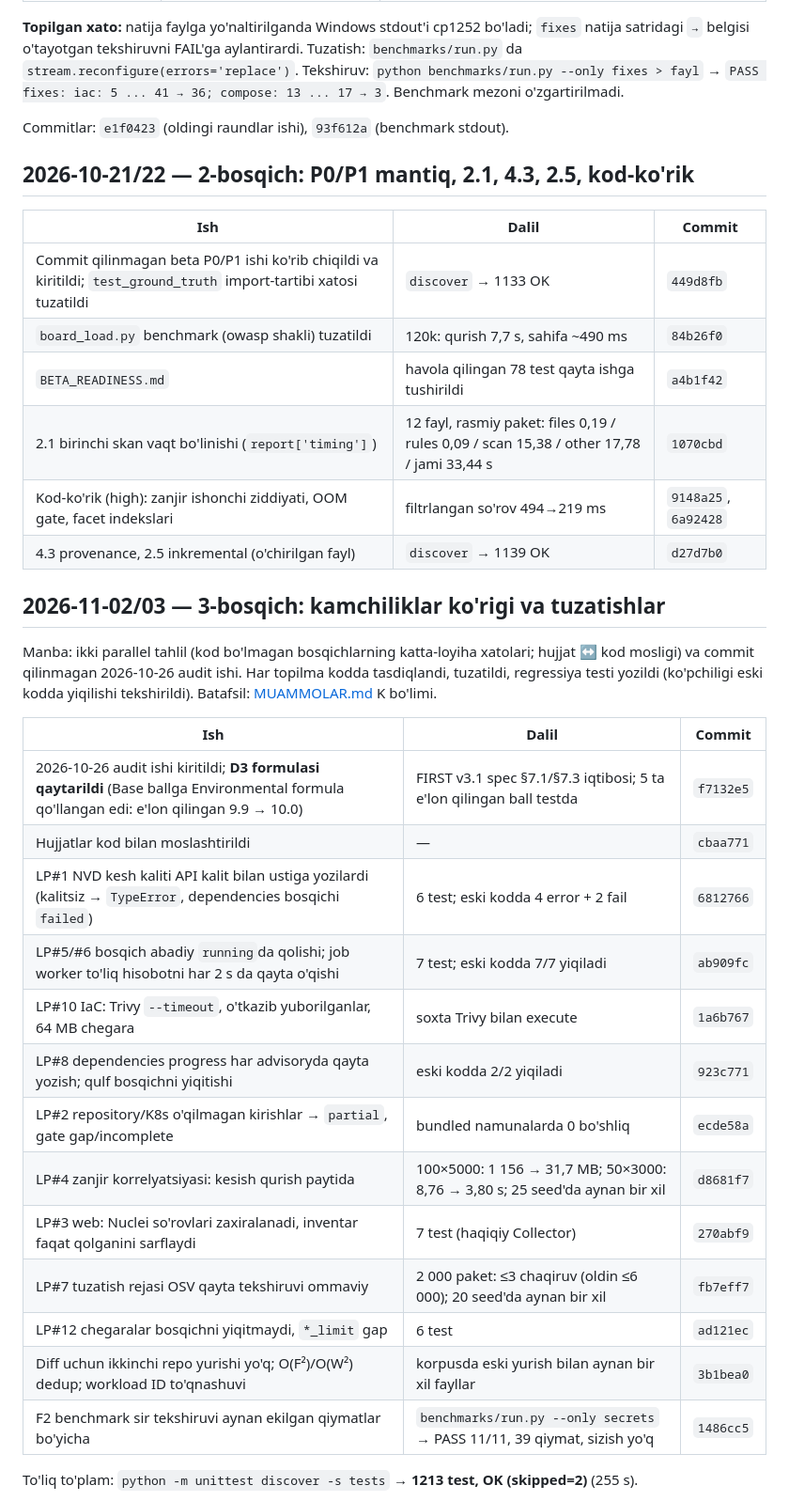
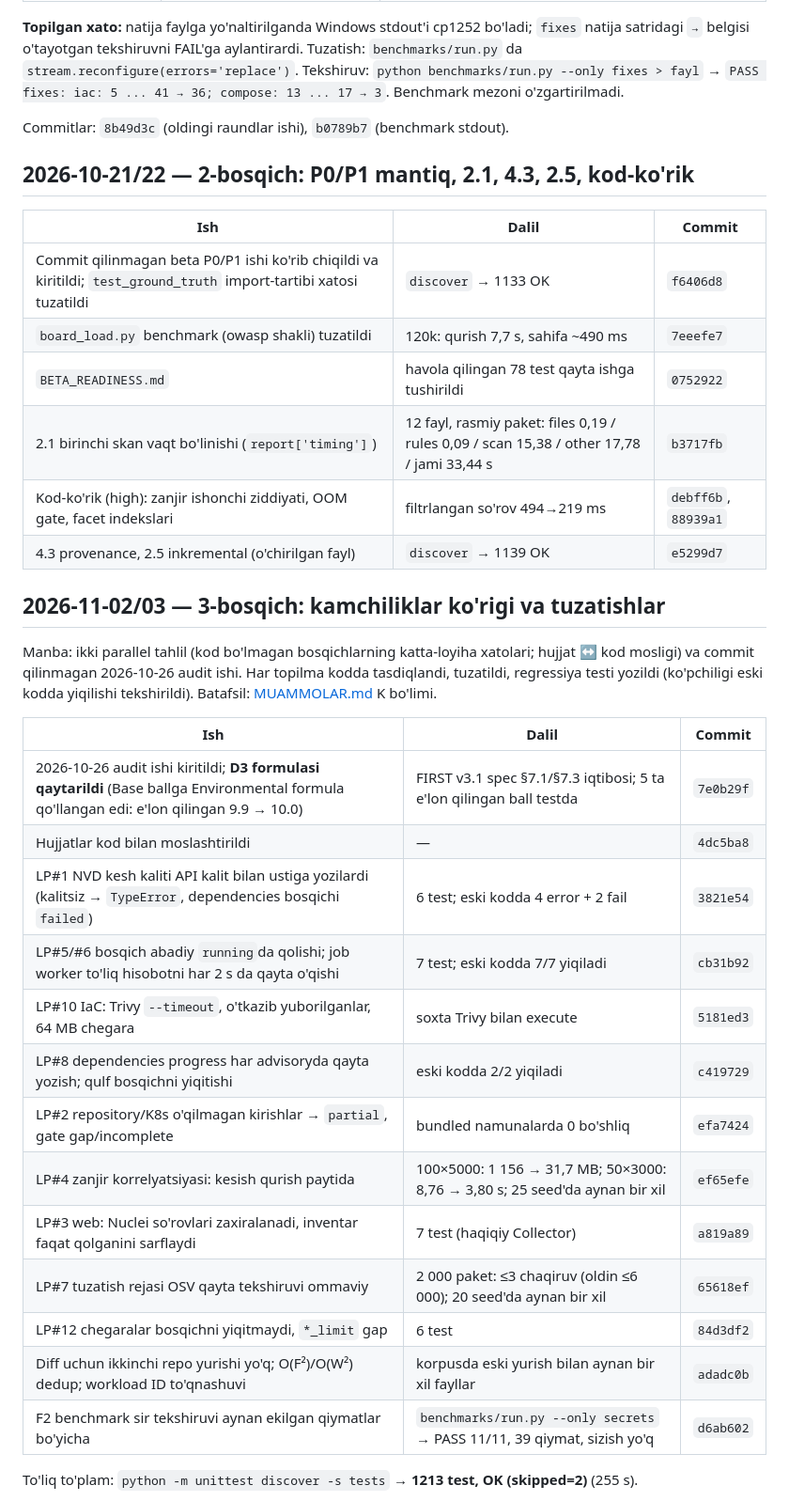
Before and after one commit to kimjonun247-oss/Threat-Chain-by-Ozodbek047, a Markdown page: PROGRESS.md, the part around the change. Shown at 94% size. GitHub-like rendering.

Commit message:
docs: PROGRESS commit references after the push-protection history rewrite
GitHub push protection test_load_findings.py dagi sir shaklidagi soxta
qiymatlarni (Stripe sk_live_, Slack xoxb-) blokladi. Ular gitleaks allowlist
testining salbiy misollari edi -- haqiqiy kalit emas. Repo konventsiyasi
(benchmarks/run.py) bo'yicha qiymatlar endi ishga tushganda yig'iladi
('sk_' + 'live_...'); literal e1f0423 dan beri tarixda bo'lgani uchun push
qilinmagan 24 commit qayta yozildi (faqat shu 3 qator farq qiladi). Bu commit
PROGRESS.md dagi hash havolalarini yangi tarixga moslaydi. Avvalgi commit
xabarlaridagi bir nechta hash havolasi eski tarixga ishora qiladi.

Co-Authored-By: Claude Opus 5.5 <noreply@anthropic.com>

```diff
--- a/PROGRESS.md
+++ b/PROGRESS.md
@@ -17,18 +17,18 @@ rasmiy 1 343 qoidali paket. PMD, CodeQL, Helm, Kustomize o'rnatilmagan. Branch:
 `stream.reconfigure(errors='replace')`. Tekshiruv: `python benchmarks/run.py --only fixes > fayl` →
 `PASS fixes: iac: 5 ... 41 → 36; compose: 13 ... 17 → 3`. Benchmark mezoni o'zgartirilmadi.
 
-Commitlar: `e1f0423` (oldingi raundlar ishi), `93f612a` (benchmark stdout).
+Commitlar: `8b49d3c` (oldingi raundlar ishi), `b0789b7` (benchmark stdout).
 
 ## 2026-10-21/22 — 2-bosqich: P0/P1 mantiq, 2.1, 4.3, 2.5, kod-ko'rik
 
 | Ish | Dalil | Commit |
 |---|---|---|
-| Commit qilinmagan beta P0/P1 ishi ko'rib chiqildi va kiritildi; `test_ground_truth` import-tartibi xatosi tuzatildi | `discover` → 1133 OK | `449d8fb` |
-| `board_load.py` benchmark (owasp shakli) tuzatildi | 120k: qurish 7,7 s, sahifa ~490 ms | `84b26f0` |
-| `BETA_READINESS.md` | havola qilingan 78 test qayta ishga tushirildi | `a4b1f42` |
-| 2.1 birinchi skan vaqt bo'linishi (`report['timing']`) | 12 fayl, rasmiy paket: files 0,19 / rules 0,09 / scan 15,38 / other 17,78 / jami 33,44 s | `1070cbd` |
-| Kod-ko'rik (high): zanjir ishonchi ziddiyati, OOM gate, facet indekslari | filtrlangan so'rov 494→219 ms | `9148a25`, `6a92428` |
-| 4.3 provenance, 2.5 inkremental (o'chirilgan fayl) | `discover` → 1139 OK | `d27d7b0` |
+| Commit qilinmagan beta P0/P1 ishi ko'rib chiqildi va kiritildi; `test_ground_truth` import-tartibi xatosi tuzatildi | `discover` → 1133 OK | `f6406d8` |
+| `board_load.py` benchmark (owasp shakli) tuzatildi | 120k: qurish 7,7 s, sahifa ~490 ms | `7eeefe7` |
+| `BETA_READINESS.md` | havola qilingan 78 test qayta ishga tushirildi | `0752922` |
+| 2.1 birinchi skan vaqt bo'linishi (`report['timing']`) | 12 fayl, rasmiy paket: files 0,19 / rules 0,09 / scan 15,38 / other 17,78 / jami 33,44 s | `b3717fb` |
+| Kod-ko'rik (high): zanjir ishonchi ziddiyati, OOM gate, facet indekslari | filtrlangan so'rov 494→219 ms | `debff6b`, `88939a1` |
+| 4.3 provenance, 2.5 inkremental (o'chirilgan fayl) | `discover` → 1139 OK | `e5299d7` |
 
 ## 2026-11-02/03 — 3-bosqich: kamchiliklar ko'rigi va tuzatishlar
 
@@ -38,19 +38,19 @@ yozildi (ko'pchiligi eski kodda yiqilishi tekshirildi). Batafsil: [MUAMMOLAR.md]
 
 | Ish | Dalil | Commit |
 |---|---|---|
-| 2026-10-26 audit ishi kiritildi; **D3 formulasi qaytarildi** (Base ballga Environmental formula qo'llangan edi: e'lon qilingan 9.9 → 10.0) | FIRST v3.1 spec §7.1/§7.3 iqtibosi; 5 ta e'lon qilingan ball testda | `f7132e5` |
-| Hujjatlar kod bilan moslashtirildi | — | `cbaa771` |
-| LP#1 NVD kesh kaliti API kalit bilan ustiga yozilardi (kalitsiz → `TypeError`, dependencies bosqichi `failed`) | 6 test; eski kodda 4 error + 2 fail | `6812766` |
-| LP#5/#6 bosqich abadiy `running`da qolishi; job worker to'liq hisobotni har 2 s da qayta o'qishi | 7 test; eski kodda 7/7 yiqiladi | `ab909fc` |
-| LP#10 IaC: Trivy `--timeout`, o'tkazib yuborilganlar, 64 MB chegara | soxta Trivy bilan execute | `1a6b767` |
-| LP#8 dependencies progress har advisoryda qayta yozish; qulf bosqichni yiqitishi | eski kodda 2/2 yiqiladi | `923c771` |
-| LP#2 repository/K8s o'qilmagan kirishlar → `partial`, gate gap/incomplete | bundled namunalarda 0 bo'shliq | `ecde58a` |
-| LP#4 zanjir korrelyatsiyasi: kesish qurish paytida | 100×5000: 1 156 → 31,7 MB; 50×3000: 8,76 → 3,80 s; 25 seed'da aynan bir xil | `d8681f7` |
-| LP#3 web: Nuclei so'rovlari zaxiralanadi, inventar faqat qolganini sarflaydi | 7 test (haqiqiy Collector) | `270abf9` |
-| LP#7 tuzatish rejasi OSV qayta tekshiruvi ommaviy | 2 000 paket: ≤3 chaqiruv (oldin ≤6 000); 20 seed'da aynan bir xil | `fb7eff7` |
-| LP#12 chegaralar bosqichni yiqitmaydi, `*_limit` gap | 6 test | `ad121ec` |
-| Diff uchun ikkinchi repo yurishi yo'q; O(F²)/O(W²) dedup; workload ID to'qnashuvi | korpusda eski yurish bilan aynan bir xil fayllar | `3b1bea0` |
-| F2 benchmark sir tekshiruvi aynan ekilgan qiymatlar bo'yicha | `benchmarks/run.py --only secrets` → PASS 11/11, 39 qiymat, sizish yo'q | `1486cc5` |
+| 2026-10-26 audit ishi kiritildi; **D3 formulasi qaytarildi** (Base ballga Environmental formula qo'llangan edi: e'lon qilingan 9.9 → 10.0) | FIRST v3.1 spec §7.1/§7.3 iqtibosi; 5 ta e'lon qilingan ball testda | `7e0b29f` |
+| Hujjatlar kod bilan moslashtirildi | — | `4dc5ba8` |
+| LP#1 NVD kesh kaliti API kalit bilan ustiga yozilardi (kalitsiz → `TypeError`, dependencies bosqichi `failed`) | 6 test; eski kodda 4 error + 2 fail | `3821e54` |
+| LP#5/#6 bosqich abadiy `running`da qolishi; job worker to'liq hisobotni har 2 s da qayta o'qishi | 7 test; eski kodda 7/7 yiqiladi | `cb31b92` |
+| LP#10 IaC: Trivy `--timeout`, o'tkazib yuborilganlar, 64 MB chegara | soxta Trivy bilan execute | `5181ed3` |
+| LP#8 dependencies progress har advisoryda qayta yozish; qulf bosqichni yiqitishi | eski kodda 2/2 yiqiladi | `c419729` |
+| LP#2 repository/K8s o'qilmagan kirishlar → `partial`, gate gap/incomplete | bundled namunalarda 0 bo'shliq | `efa7424` |
+| LP#4 zanjir korrelyatsiyasi: kesish qurish paytida | 100×5000: 1 156 → 31,7 MB; 50×3000: 8,76 → 3,80 s; 25 seed'da aynan bir xil | `ef65efe` |
+| LP#3 web: Nuclei so'rovlari zaxiralanadi, inventar faqat qolganini sarflaydi | 7 test (haqiqiy Collector) | `a819a89` |
+| LP#7 tuzatish rejasi OSV qayta tekshiruvi ommaviy | 2 000 paket: ≤3 chaqiruv (oldin ≤6 000); 20 seed'da aynan bir xil | `65618ef` |
+| LP#12 chegaralar bosqichni yiqitmaydi, `*_limit` gap | 6 test | `84d3df2` |
+| Diff uchun ikkinchi repo yurishi yo'q; O(F²)/O(W²) dedup; workload ID to'qnashuvi | korpusda eski yurish bilan aynan bir xil fayllar | `adadc0b` |
+| F2 benchmark sir tekshiruvi aynan ekilgan qiymatlar bo'yicha | `benchmarks/run.py --only secrets` → PASS 11/11, 39 qiymat, sizish yo'q | `d6ab602` |
 
 To'liq to'plam: `python -m unittest discover -s tests` → **1213 test, OK (skipped=2)** (255 s).
 
```
